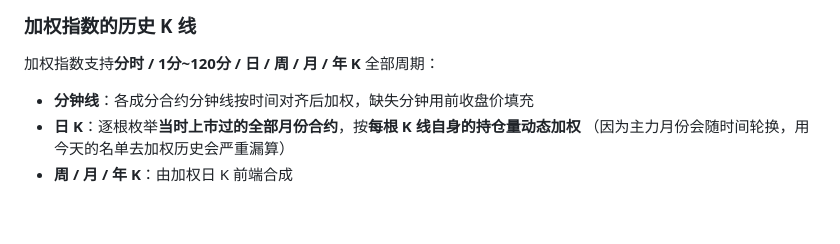
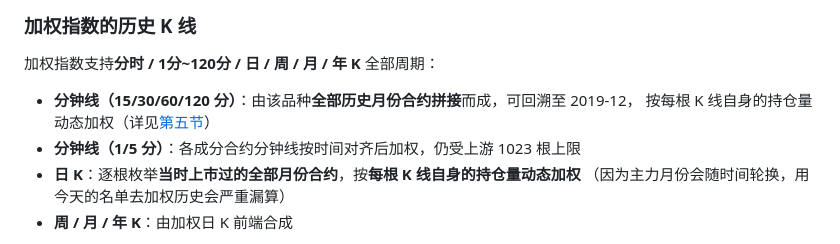
Before and after one commit to chenzhuanxin/domestic-futures-panel, a Markdown page: docs/usage.md, the part around one of its changes. Drawn GitHub-style; blank space fills up the shorter version.

```diff
--- a/docs/usage.md
+++ b/docs/usage.md
@@ -265,7 +296,9 @@ python server.py
 
 加权指数支持**分时 / 1分~120分 / 日 / 周 / 月 / 年 K** 全部周期：
 
-- **分钟线**：各成分合约分钟线按时间对齐后加权，缺失分钟用前收盘价填充
+- **分钟线（15/30/60/120 分）**：由该品种**全部历史月份合约拼接**而成，可回溯至 2019-12，
+  按每根 K 线自身的持仓量动态加权（详见[第五节](#加权分钟-k-的历史拼接)）
+- **分钟线（1/5 分）**：各成分合约分钟线按时间对齐后加权，仍受上游 1023 根上限
 - **日 K**：逐根枚举**当时上市过的全部月份合约**，按**每根 K 线自身的持仓量动态加权**
   （因为主力月份会随时间轮换，用今天的名单去加权历史会严重漏算）
 - **周 / 月 / 年 K**：由加权日 K 前端合成
```
Also changed, not shown: other parts of docs/usage.md (+41 -4 lines).
